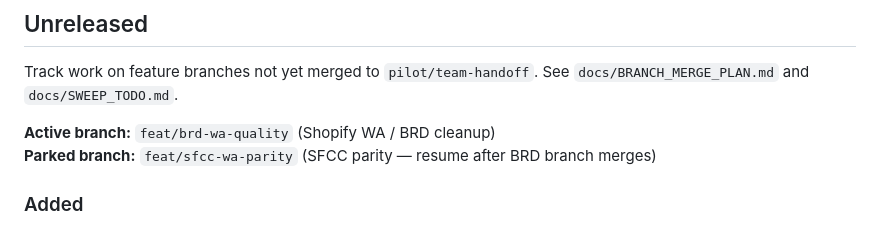
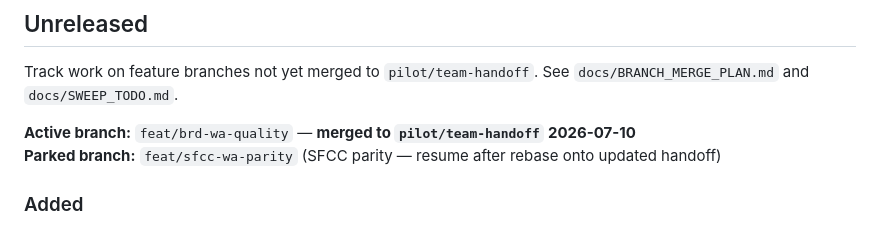
Before and after one commit to RichWalker3/Global-swEeper, a Markdown page: CHANGELOG.md, the part around the change. Drawn GitHub-style.

Commit message:
docs: note pilot/team-handoff merge in CHANGELOG.
Co-authored-by: Cursor <cursoragent@cursor.com>

```diff
--- a/CHANGELOG.md
+++ b/CHANGELOG.md
@@ -6,8 +6,8 @@ Global-sweep uses `major.minor.patch` style versioning during the internal pilot
 
 Track work on feature branches not yet merged to `pilot/team-handoff`. See `docs/BRANCH_MERGE_PLAN.md` and `docs/SWEEP_TODO.md`.
 
-**Active branch:** `feat/brd-wa-quality` (Shopify WA / BRD cleanup)
-**Parked branch:** `feat/sfcc-wa-parity` (SFCC parity — resume after BRD branch merges)
+**Active branch:** `feat/brd-wa-quality` — **merged to `pilot/team-handoff` 2026-07-10**
+**Parked branch:** `feat/sfcc-wa-parity` (SFCC parity — resume after rebase onto updated handoff)
 
 ### Added
 
```
